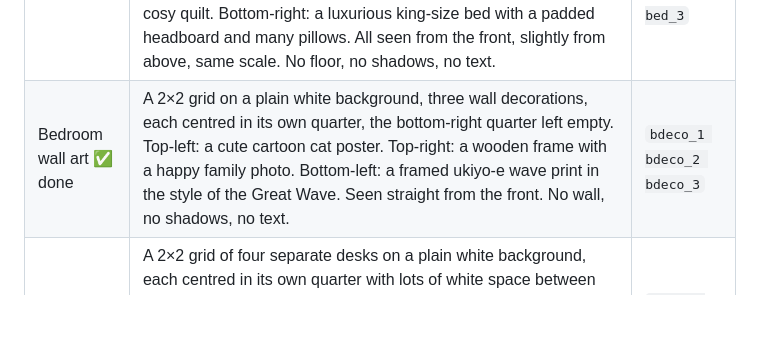
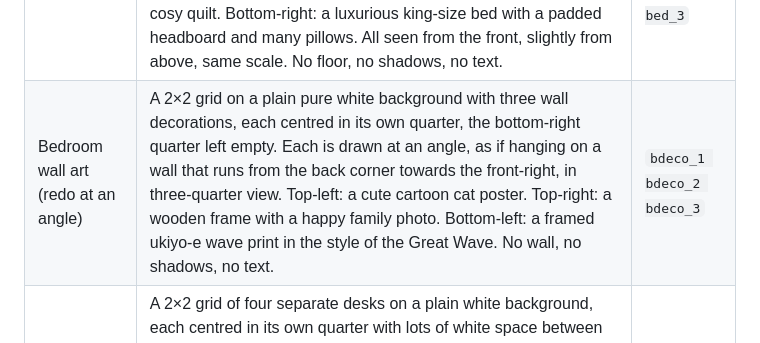
Before and after one commit to elitefei1-gif/Property-Tycoon, a Markdown page: ART.md, the part around the change. GitHub-like rendering; blank space fills up the shorter version.

Commit message:
ART.md: wall art needs redoing at the rooms' angle
Co-Authored-By: Claude Opus 5.5 <noreply@anthropic.com>
Claude-Session: https://claude.ai/code/session_015TUeBReSeCNS4tqX1Xf2b3

```diff
--- a/ART.md
+++ b/ART.md
@@ -49,7 +49,7 @@ Where each item sits in the room is set in `src/data/upgrades.js` (`box`), and h
 | Sheet | Prompt (after the style line) | Files (in grid order) |
 |---|---|---|
 | Beds ✅ done | A 2×2 grid of four separate beds on a plain white background, each centred in its own quarter with lots of white space between them. Top-left: a thin, flat, slightly worn futon on the floor with a small pillow. Top-right: a thick fluffy futon with a patterned duvet and two pillows. Bottom-left: a simple wooden single bed with a cosy quilt. Bottom-right: a luxurious king-size bed with a padded headboard and many pillows. All seen from the front, slightly from above, same scale. No floor, no shadows, no text. | `bed_0 bed_1 bed_2 bed_3` |
-| Bedroom wall art ✅ done | A 2×2 grid on a plain white background, three wall decorations, each centred in its own quarter, the bottom-right quarter left empty. Top-left: a cute cartoon cat poster. Top-right: a wooden frame with a happy family photo. Bottom-left: a framed ukiyo-e wave print in the style of the Great Wave. Seen straight from the front. No wall, no shadows, no text. | `bdeco_1 bdeco_2 bdeco_3` |
+| Bedroom wall art (redo at an angle) | A 2×2 grid on a plain pure white background with three wall decorations, each centred in its own quarter, the bottom-right quarter left empty. Each is drawn at an angle, as if hanging on a wall that runs from the back corner towards the front-right, in three-quarter view. Top-left: a cute cartoon cat poster. Top-right: a wooden frame with a happy family photo. Bottom-left: a framed ukiyo-e wave print in the style of the Great Wave. No wall, no shadows, no text. | `bdeco_1 bdeco_2 bdeco_3` |
 | Desks ✅ done | A 2×2 grid of four separate desks on a plain white background, each centred in its own quarter with lots of white space between them. Top-left: a low wooden Japanese table with a floor cushion and a notebook. Top-right: a small study desk with a chair, a lamp and books. Bottom-left: a desk with a computer monitor, keyboard and an office chair. Bottom-right: a big executive desk in dark wood with two monitors and a leather chair. All seen from the front, slightly from above, same scale. No floor, no shadows, no text. | `desk_0 desk_1 desk_2 desk_3` |
 | Office corner | A 2×2 grid on a plain white background, three tall items, each centred in its own quarter, the bottom-right quarter left empty. Top-left: a potted plant in a ceramic pot. Top-right: a tall wooden bookshelf full of books and folders. Bottom-left: a bonsai tree on a wooden display stand. Seen from the front, slightly from above. No floor, no shadows, no text. | `odeco_1 odeco_2 odeco_3` |
 | Seating | A 2×2 grid of four separate living-room seating sets on a plain white background, each centred in its own quarter with lots of white space between them. Top-left: a single flat Japanese floor cushion (zabuton). Top-right: a kotatsu table with a quilt and a bowl of mikan oranges. Bottom-left: a comfy fabric sofa with cushions and a small coffee table. Bottom-right: a big leather sofa set with a glass coffee table. All seen from the front, slightly from above, same scale. No floor, no shadows, no text. | `sofa_0 sofa_1 sofa_2 sofa_3` |
```
